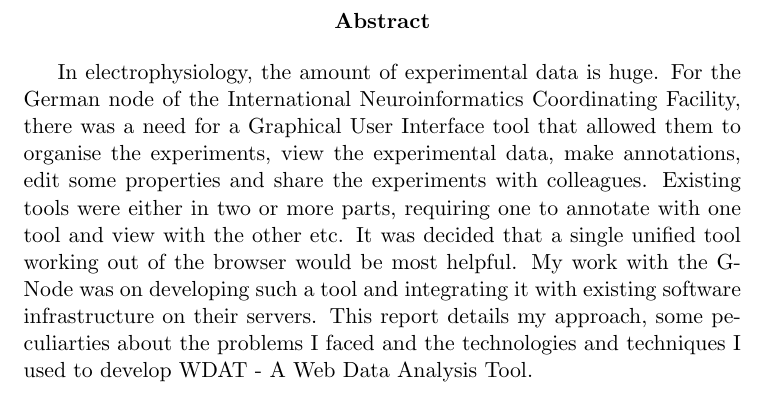
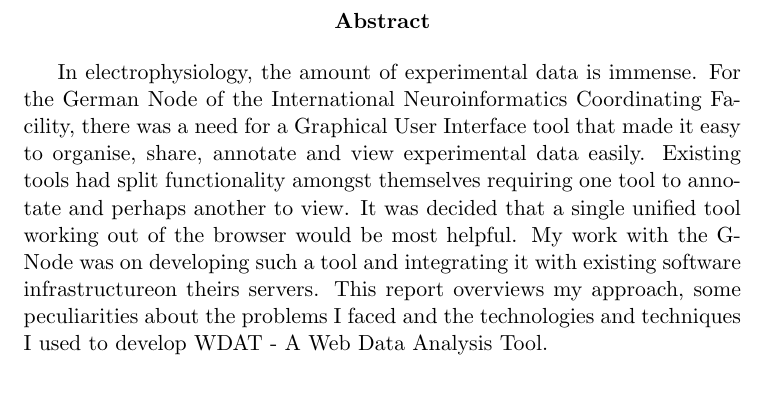
Before and after one commit to dmukhg/internship-project-report, a LaTeX document (src/report.tex, which reads src/abstract.tex): part of page 2 of 5, cut so that both start at the same text. Compiled offline with pdfLaTeX.

Commit message:
mod abstract to be more formal. or so I guess

```diff
--- a/src/abstract.tex
+++ b/src/abstract.tex
@@ -1,18 +1,17 @@
 \vspace{2in}
 \begin{abstract}
 
-In electrophysiology, the amount of experimental data is huge.  For
-the German node of the International Neuroinformatics Coordinating
+In electrophysiology, the amount of experimental data is immense.  For
+the German Node of the International Neuroinformatics Coordinating
 Facility, there was a need for a Graphical User Interface tool that
-allowed them to organise the experiments, view the experimental data,
-make annotations, edit some properties and share the experiments with
-colleagues.  Existing tools were either in two or more parts,
-requiring one to annotate with one tool and view with the other etc.
-It was decided that a single unified tool working out of the browser
-would be most helpful.  My work with the G-Node was on developing such
-a tool and integrating it with existing software infrastructure on
-their servers.  This report details my approach, some peculiarties
-about the problems I faced and the technologies and techniques I used
-to develop WDAT - A Web Data Analysis Tool.
+made it easy to organise, share, annotate and view experimental data
+easily.  Existing tools had split functionality amongst themselves
+requiring one tool to annotate and perhaps another to view.  It was
+decided that a single unified tool working out of the browser would be
+most helpful.  My work with the G-Node was on developing such a tool
+and integrating it with existing software infrastructureon theirs
+servers.  This report overviews my approach, some peculiarities about
+the problems I faced and the technologies and techniques I used to
+develop WDAT - A Web Data Analysis Tool.
 
 \end{abstract}
```
